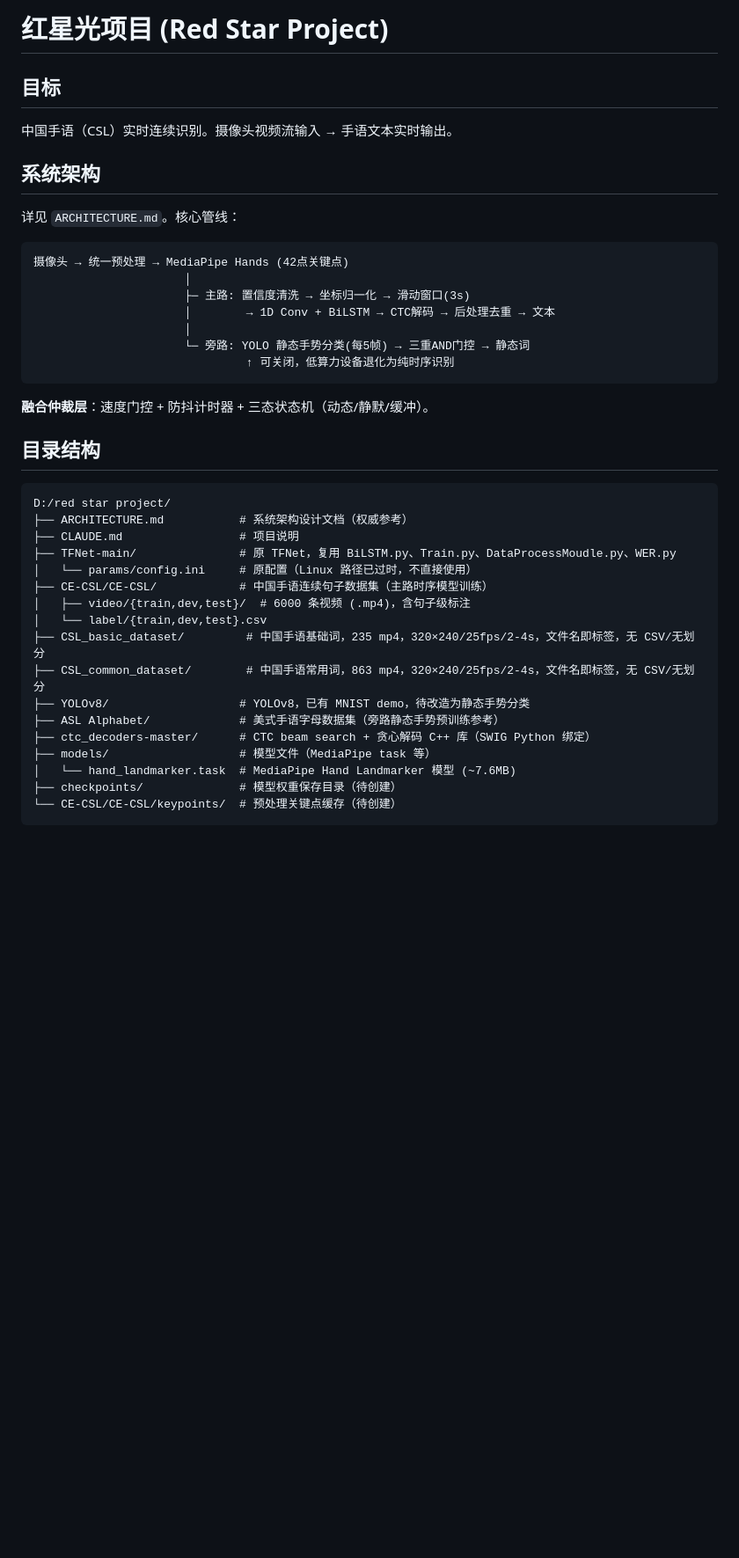
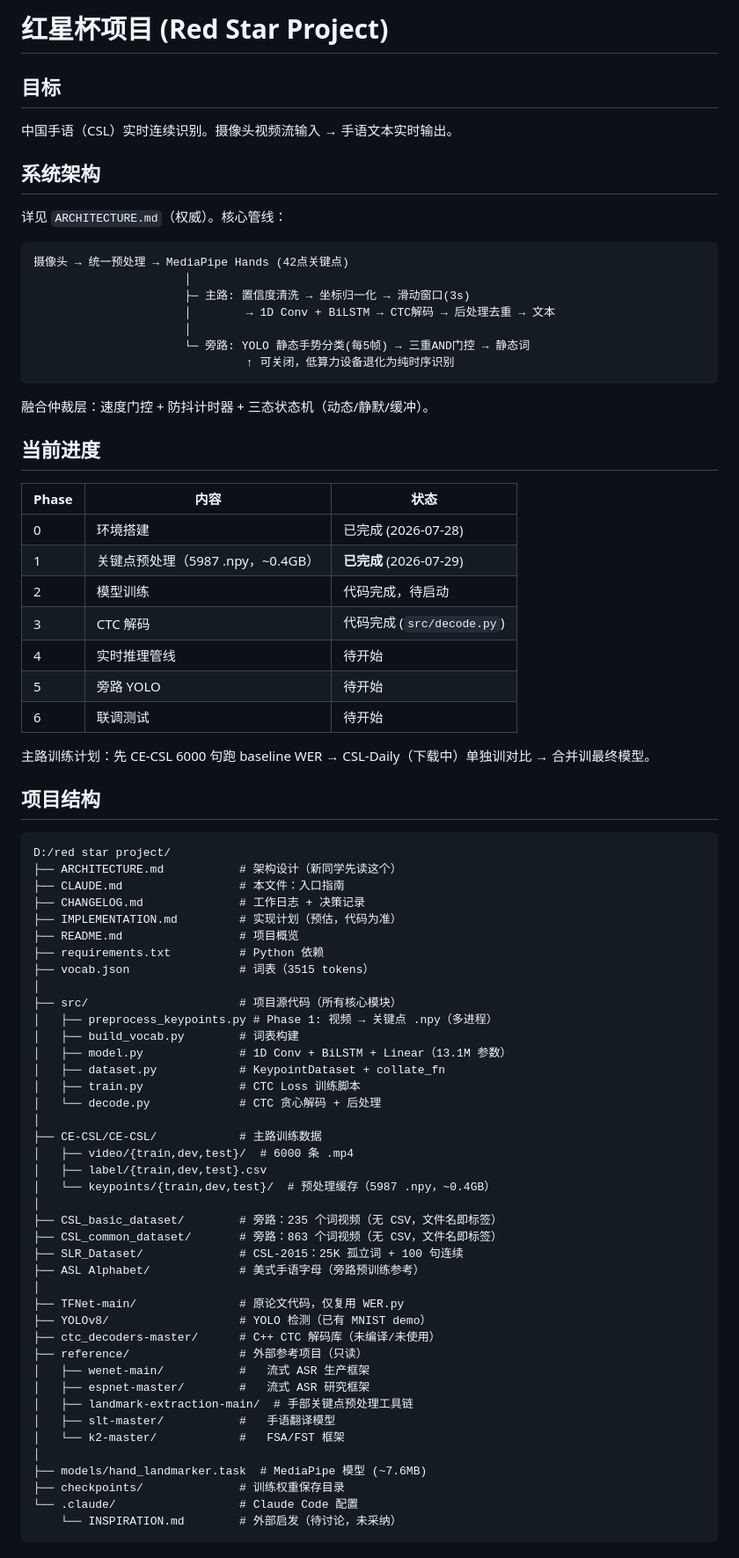
Before and after one commit to Brianbling/Red-star-cup-for-Brian, a Markdown page: CLAUDE.md, the part around one of its changes. Shown at 88% size. Rendered like a GitHub page; blank space fills up the shorter version.

Commit message:
精简整合 CLAUDE.md：去重、合并章节、提升信息密度
删除与 IMPLEMENTATION.md/ARCHITECTURE.md 重复的材料清单、工作量表、时间估算。
合并目录结构、Landmines、代码参考索引为紧凑格式。314 行 → ~160 行。

Co-Authored-By: Claude Sonnet 4.6 <noreply@anthropic.com>

````diff
--- a/CLAUDE.md
+++ b/CLAUDE.md
@@ -1,10 +1,12 @@
-# 红星光项目 (Red Star Project)
+# 红星杯项目 (Red Star Project)
 
 ## 目标
+
 中国手语（CSL）实时连续识别。摄像头视频流输入 → 手语文本实时输出。
 
 ## 系统架构
-详见 `ARCHITECTURE.md`。核心管线：
+
+详见 `ARCHITECTURE.md`（权威）。核心管线：
 
 ```
 摄像头 → 统一预处理 → MediaPipe Hands (42点关键点)
@@ -16,27 +18,65 @@
                                ↑ 可关闭，低算力设备退化为纯时序识别
 ```
 
-**融合仲裁层**：速度门控 + 防抖计时器 + 三态状态机（动态/静默/缓冲）。
+融合仲裁层：速度门控 + 防抖计时器 + 三态状态机（动态/静默/缓冲）。
 
-## 目录结构
+## 当前进度
+
+| Phase | 内容 | 状态 |
+|-------|------|------|
+| 0 | 环境搭建 | 已完成 (2026-07-28) |
+| 1 | 关键点预处理（5987 .npy，~0.4GB） | **已完成** (2026-07-29) |
+| 2 | 模型训练 | 代码完成，待启动 |
+| 3 | CTC 解码 | 代码完成 (`src/decode.py`) |
+| 4 | 实时推理管线 | 待开始 |
+| 5 | 旁路 YOLO | 待开始 |
+| 6 | 联调测试 | 待开始 |
+
+主路训练计划：先 CE-CSL 6000 句跑 baseline WER → CSL-Daily（下载中）单独训对比 → 合并训最终模型。
+
+## 项目结构
 
 ```
 D:/red star project/
-├── ARCHITECTURE.md           # 系统架构设计文档（权威参考）
-├── CLAUDE.md                 # 项目说明
-├── TFNet-main/               # 原 TFNet，复用 BiLSTM.py、Train.py、DataProcessMoudle.py、WER.py
-│   └── params/config.ini     # 原配置（Linux 路径已过时，不直接使用）
-├── CE-CSL/CE-CSL/            # 中国手语连续句子数据集（主路时序模型训练）
-│   ├── video/{train,dev,test}/  # 6000 条视频 (.mp4)，含句子级标注
-│   └── label/{train,dev,test}.csv
-├── CSL_basic_dataset/         # 中国手语基础词，235 mp4，320×240/25fps/2-4s，文件名即标签，无 CSV/无划分
-├── CSL_common_dataset/        # 中国手语常用词，863 mp4，320×240/25fps/2-4s，文件名即标签，无 CSV/无划分
-├── YOLOv8/                   # YOLOv8，已有 MNIST demo，待改造为静态手势分类
-├── ASL Alphabet/             # 美式手语字母数据集（旁路静态手势预训练参考）
-├── ctc_decoders-master/      # CTC beam search + 贪心解码 C++ 库（SWIG Python 绑定）
-├── models/                   # 模型文件（MediaPipe task 等）
-│   └── hand_landmarker.task  # MediaPipe Hand Landmarker 模型 (~7.6MB)
-├── checkpoints/              # 模型权重保存目录（待创建）
-└── CE-CSL/CE-CSL/keypoints/  # 预处理关键点缓存（待创建）
+├── ARCHITECTURE.md           # 架构设计（新同学先读这个）
+├── CLAUDE.md                 # 本文件：入口指南
+├── CHANGELOG.md              # 工作日志 + 决策记录
+├── IMPLEMENTATION.md         # 实现计划（预估，代码为准）
+├── README.md                 # 项目概览
+├── requirements.txt          # Python 依赖
+├── vocab.json                # 词表（3515 tokens）
+│
+├── src/                      # 项目源代码（所有核心模块）
+│   ├── preprocess_keypoints.py # Phase 1: 视频 → 关键点 .npy（多进程）
+│   ├── build_vocab.py        # 词表构建
+│   ├── model.py              # 1D Conv + BiLSTM + Linear（13.1M 参数）
+│   ├── dataset.py            # KeypointDataset + collate_fn
+│   ├── train.py              # CTC Loss 训练脚本
+│   └── decode.py             # CTC 贪心解码 + 后处理
+│
+├── CE-CSL/CE-CSL/            # 主路训练数据
+│   ├── video/{train,dev,test}/  # 6000 条 .mp4
+│   ├── label/{train,dev,test}.csv
+│   └── keypoints/{train,dev,test}/  # 预处理缓存（5987 .npy，~0.4GB）
+│
+├── CSL_basic_dataset/        # 旁路：235 个词视频（无 CSV，文件名即标签）
+├── CSL_common_dataset/       # 旁路：863 个词视频（无 CSV，文件名即标签）
+├── SLR_Dataset/              # CSL-2015：25K 孤立词 + 100 句连续
+├── ASL Alphabet/             # 美式手语字母（旁路预训练参考）
+│
+├── TFNet-main/               # 原论文代码，仅复用 WER.py
+├── YOLOv8/                   # YOLO 检测（已有 MNIST demo）
+├── ctc_decoders-master/      # C++ CTC 解码库（未编译/未使用）
+├── reference/                # 外部参考项目（只读）
+│   ├── wenet-main/           #   流式 ASR 生产框架
+│   ├── espnet-master/        #   流式 ASR 研究框架
+│   ├── landmark-extraction-main/  # 手部关键点预处理工具链
+│   ├── slt-master/           #   手语翻译模型
+│   └── k2-master/            #   FSA/FST 框架
+│
+├── models/hand_landmarker.task  # MediaPipe 模型 (~7.6MB)
+├── checkpoints/              # 训练权重保存目录
+└── .claude/                  # Claude Code 配置
+    └── INSPIRATION.md        # 外部启发（待讨论，未采纳）
 ```
 
````
Also changed, not shown: other parts of CLAUDE.md (+72 -87 lines).
